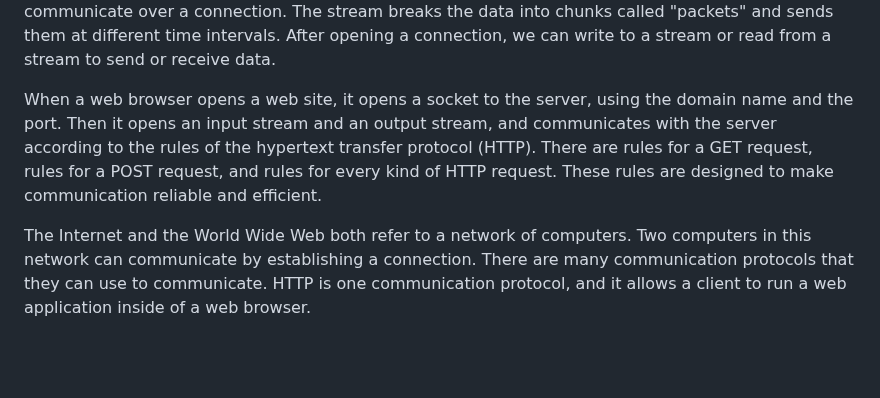
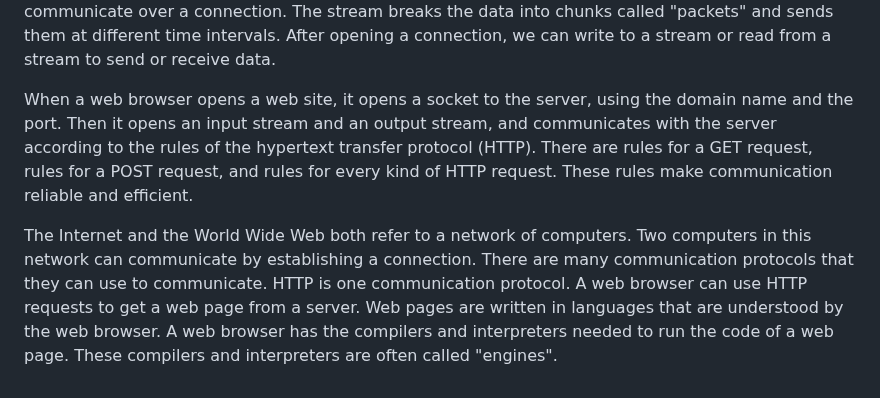
Before and after one commit to ataylor89/weatherforecast, a Markdown page: README.md, the part around the change. Rendered like a GitHub page; blank space fills up the shorter version.

```diff
--- a/README.md
+++ b/README.md
@@ -82,6 +82,6 @@ So far the web server `main.py` has two web services that can be called by the b
 
 I think that socket programming is easier to understand when we have formal definitions of key terms, like "socket" and "stream". A socket is a data structure consisting of an IP address and a port. A stream is a data structure consisting of a series of packets and a series of time intervals. We use streams to communicate over a connection. The stream breaks the data into chunks called "packets" and sends them at different time intervals. After opening a connection, we can write to a stream or read from a stream to send or receive data.
 
-When a web browser opens a web site, it opens a socket to the server, using the domain name and the port. Then it opens an input stream and an output stream, and communicates with the server according to the rules of the hypertext transfer protocol (HTTP). There are rules for a GET request, rules for a POST request, and rules for every kind of HTTP request. These rules are designed to make communication reliable and efficient.
+When a web browser opens a web site, it opens a socket to the server, using the domain name and the port. Then it opens an input stream and an output stream, and communicates with the server according to the rules of the hypertext transfer protocol (HTTP). There are rules for a GET request, rules for a POST request, and rules for every kind of HTTP request. These rules make communication reliable and efficient.
 
-The Internet and the World Wide Web both refer to a network of computers. Two computers in this network can communicate by establishing a connection. There are many communication protocols that they can use to communicate. HTTP is one communication protocol, and it allows a client to run a web application inside of a web browser.
+The Internet and the World Wide Web both refer to a network of computers. Two computers in this network can communicate by establishing a connection. There are many communication protocols that they can use to communicate. HTTP is one communication protocol. A web browser can use HTTP requests to get a web page from a server. Web pages are written in languages that are understood by the web browser. A web browser has the compilers and interpreters needed to run the code of a web page. These compilers and interpreters are often called "engines".
```
